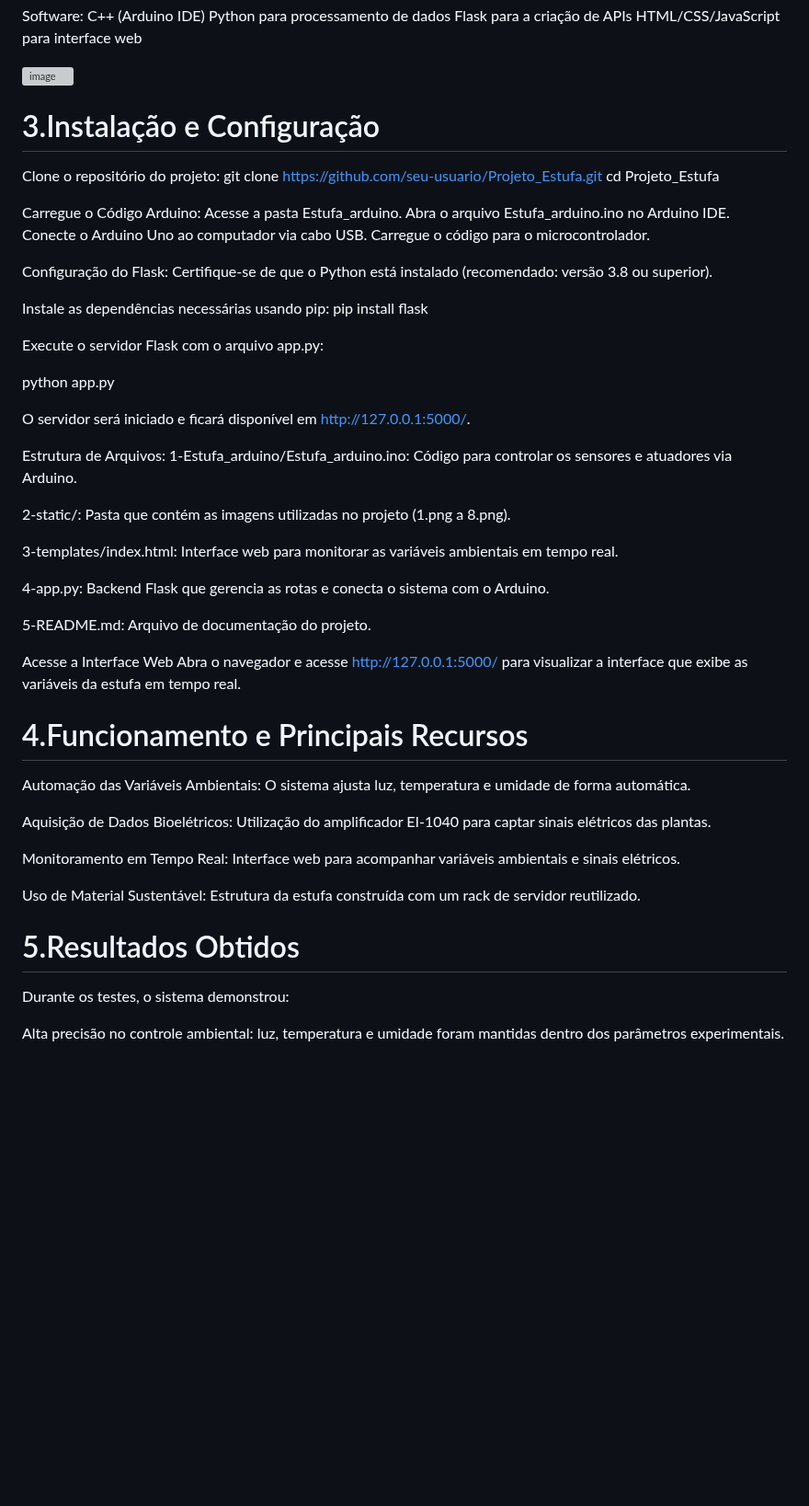
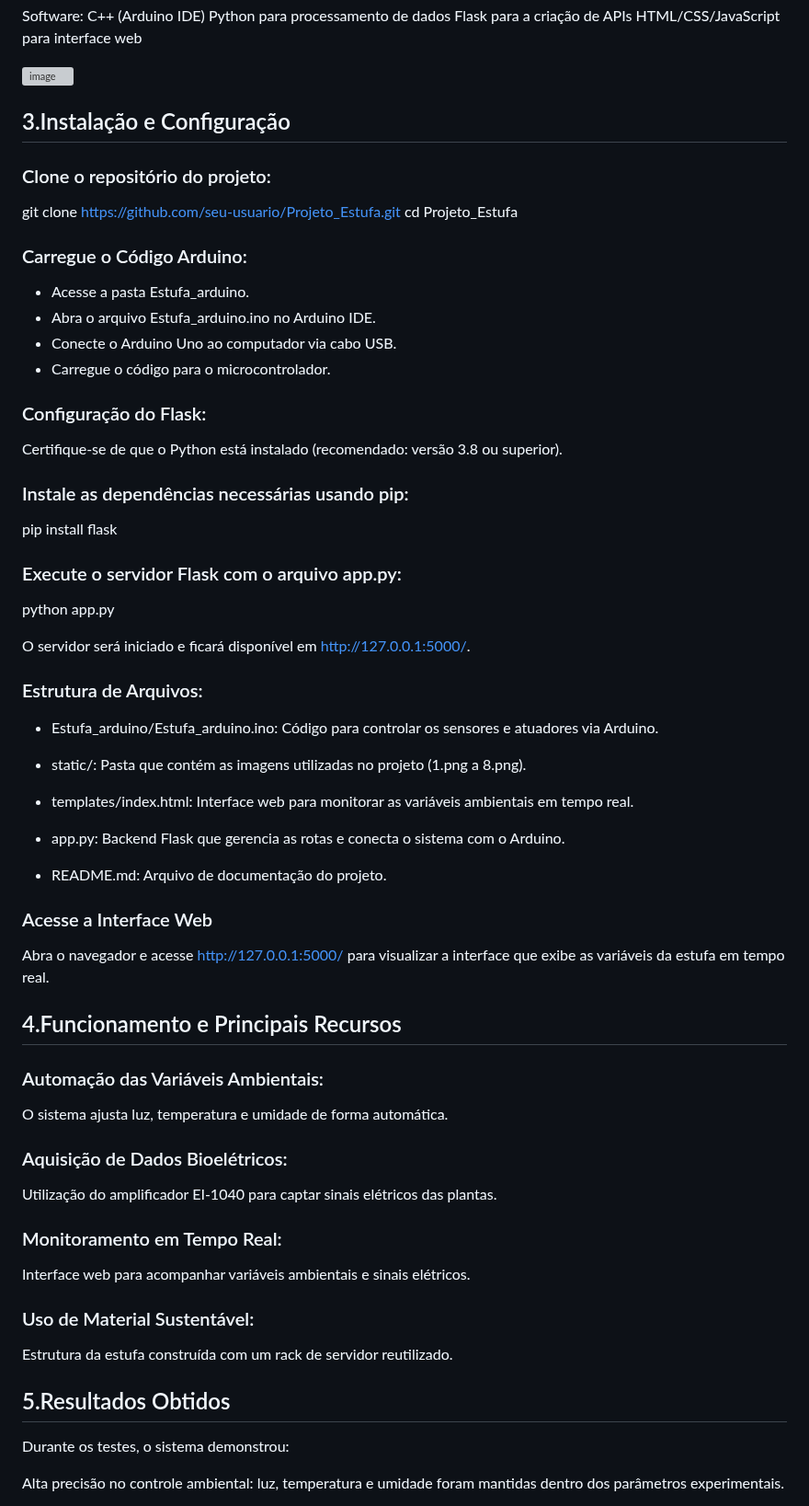
Before and after one commit to JoaoMarcos347/Projeto_Estufa, a Markdown page: README.md, the part around one of its changes. Shown at 92% size. Drawn GitHub-style; blank space fills up the shorter version; grey boxes are pictures that could not be loaded.

```diff
--- a/README.md
+++ b/README.md
@@ -51,61 +51,63 @@ HTML/CSS/JavaScript para interface web
 ![image](https://github.com/user-attachments/assets/4c68402f-fe2b-4ea9-a7e3-f3971d7ff9b7)
 
 
-# 3.Instalação e Configuração
+## 3.Instalação e Configuração
 
-Clone o repositório do projeto:
+### Clone o repositório do projeto:
 git clone https://github.com/seu-usuario/Projeto_Estufa.git
 cd Projeto_Estufa
 
-Carregue o Código Arduino:
-Acesse a pasta Estufa_arduino.
-Abra o arquivo Estufa_arduino.ino no Arduino IDE.
-Conecte o Arduino Uno ao computador via cabo USB.
-Carregue o código para o microcontrolador.
+### Carregue o Código Arduino:
 
-Configuração do Flask:
+- Acesse a pasta Estufa_arduino.
+- Abra o arquivo Estufa_arduino.ino no Arduino IDE.
+- Conecte o Arduino Uno ao computador via cabo USB.
+- Carregue o código para o microcontrolador.
+
+### Configuração do Flask:
 Certifique-se de que o Python está instalado (recomendado: versão 3.8 ou superior).
 
-Instale as dependências necessárias usando pip:
+### Instale as dependências necessárias usando pip:
 pip install flask
 
-Execute o servidor Flask com o arquivo app.py:
+### Execute o servidor Flask com o arquivo app.py:
 
 python app.py
 
 O servidor será iniciado e ficará disponível em http://127.0.0.1:5000/.
 
-Estrutura de Arquivos:
-1-Estufa_arduino/Estufa_arduino.ino: Código para controlar os sensores e atuadores via Arduino.
+### Estrutura de Arquivos:
 
-2-static/: Pasta que contém as imagens utilizadas no projeto (1.png a 8.png).
+- Estufa_arduino/Estufa_arduino.ino: Código para controlar os sensores e atuadores via Arduino.
 
-3-templates/index.html: Interface web para monitorar as variáveis ambientais em tempo real.
+- static/: Pasta que contém as imagens utilizadas no projeto (1.png a 8.png).
 
-4-app.py: Backend Flask que gerencia as rotas e conecta o sistema com o Arduino.
+- templates/index.html: Interface web para monitorar as variáveis ambientais em tempo real.
 
-5-README.md: Arquivo de documentação do projeto.
+- app.py: Backend Flask que gerencia as rotas e conecta o sistema com o Arduino.
 
-Acesse a Interface Web
+- README.md: Arquivo de documentação do projeto.
+
+### Acesse a Interface Web
 Abra o navegador e acesse http://127.0.0.1:5000/ para visualizar a interface que exibe as variáveis da estufa em tempo real.
 
 
-# 4.Funcionamento e Principais Recursos
+## 4.Funcionamento e Principais Recursos
 
-Automação das Variáveis Ambientais:
+### Automação das Variáveis Ambientais:
 O sistema ajusta luz, temperatura e umidade de forma automática.
 
-Aquisição de Dados Bioelétricos:
+### Aquisição de Dados Bioelétricos:
 Utilização do amplificador EI-1040 para captar sinais elétricos das plantas.
 
-Monitoramento em Tempo Real:
+### Monitoramento em Tempo Real:
 Interface web para acompanhar variáveis ambientais e sinais elétricos.
 
-Uso de Material Sustentável:
+### Uso de Material Sustentável:
 Estrutura da estufa construída com um rack de servidor reutilizado.
 
 
-# 5.Resultados Obtidos
+## 5.Resultados Obtidos
 Durante os testes, o sistema demonstrou:
 
 Alta precisão no controle ambiental: luz, temperatura e umidade foram mantidas dentro dos parâmetros experimentais.
```
Also changed, not shown: other parts of README.md (+21 -16 lines).
